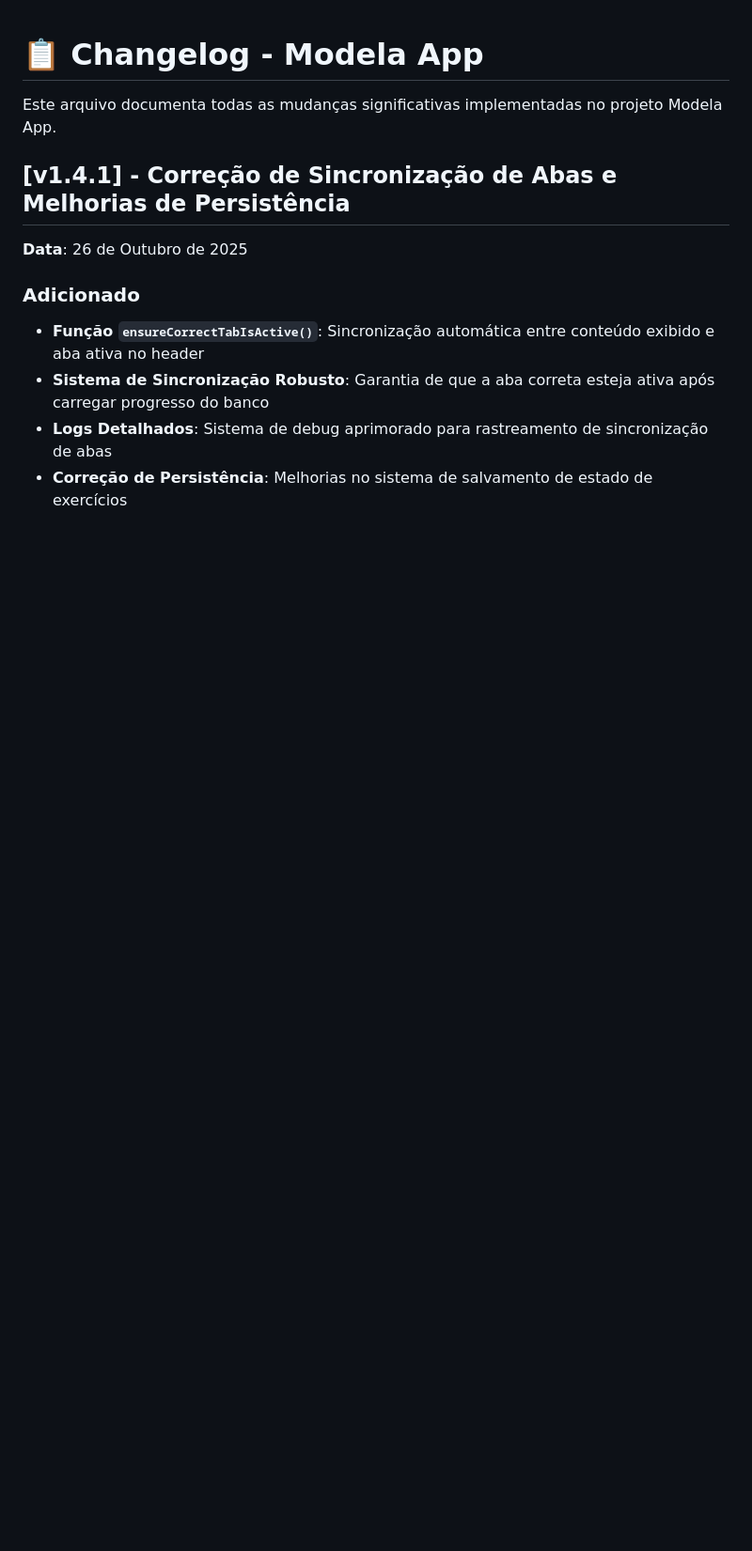
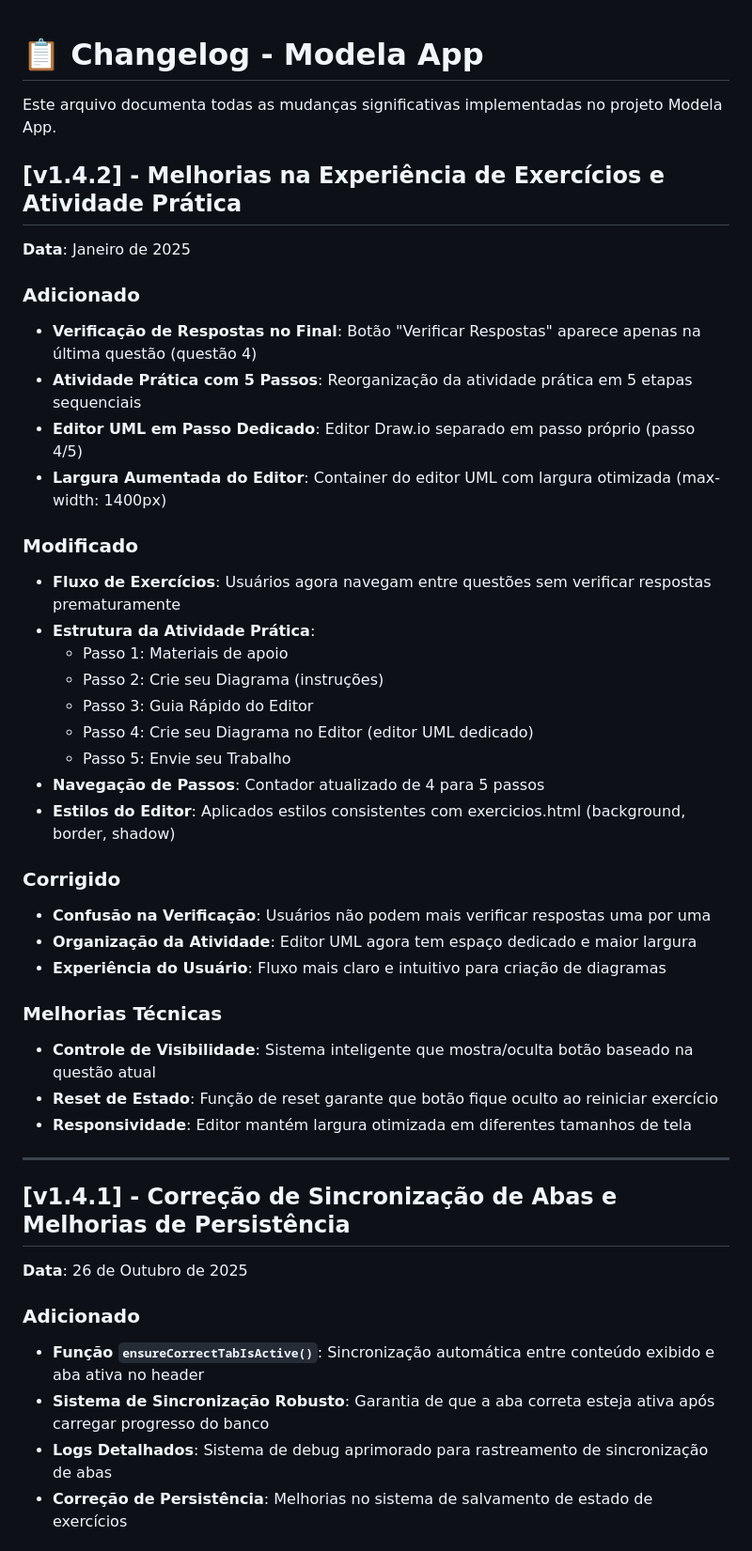
Before and after one commit to do2anjos/ModelaApp, a Markdown page: docs/CHANGELOG.md, the part around the change printed below. Shown: that part at 94% size. Drawn GitHub-style; blank space fills up the shorter version.

```diff
--- a/docs/CHANGELOG.md
+++ b/docs/CHANGELOG.md
@@ -1,6 +1,38 @@
 # 📋 Changelog - Modela App
 
 Este arquivo documenta todas as mudanças significativas implementadas no projeto Modela App.
+
+## [v1.4.2] - Melhorias na Experiência de Exercícios e Atividade Prática
+**Data**: Janeiro de 2025
+
+### Adicionado
+- **Verificação de Respostas no Final**: Botão "Verificar Respostas" aparece apenas na última questão (questão 4)
+- **Atividade Prática com 5 Passos**: Reorganização da atividade prática em 5 etapas sequenciais
+- **Editor UML em Passo Dedicado**: Editor Draw.io separado em passo próprio (passo 4/5)
+- **Largura Aumentada do Editor**: Container do editor UML com largura otimizada (max-width: 1400px)
+
+### Modificado
+- **Fluxo de Exercícios**: Usuários agora navegam entre questões sem verificar respostas prematuramente
+- **Estrutura da Atividade Prática**:
+  - Passo 1: Materiais de apoio
+  - Passo 2: Crie seu Diagrama (instruções)
+  - Passo 3: Guia Rápido do Editor
+  - Passo 4: Crie seu Diagrama no Editor (editor UML dedicado)
+  - Passo 5: Envie seu Trabalho
+- **Navegação de Passos**: Contador atualizado de 4 para 5 passos
+- **Estilos do Editor**: Aplicados estilos consistentes com exercicios.html (background, border, shadow)
+
+### Corrigido
+- **Confusão na Verificação**: Usuários não podem mais verificar respostas uma por uma
+- **Organização da Atividade**: Editor UML agora tem espaço dedicado e maior largura
+- **Experiência do Usuário**: Fluxo mais claro e intuitivo para criação de diagramas
+
+### Melhorias Técnicas
+- **Controle de Visibilidade**: Sistema inteligente que mostra/oculta botão baseado na questão atual
+- **Reset de Estado**: Função de reset garante que botão fique oculto ao reiniciar exercício
+- **Responsividade**: Editor mantém largura otimizada em diferentes tamanhos de tela
+
+---
 
 ## [v1.4.1] - Correção de Sincronização de Abas e Melhorias de Persistência
 **Data**: 26 de Outubro de 2025
```
Also changed, not shown: other parts of docs/CHANGELOG.md (+2 -2 lines).
